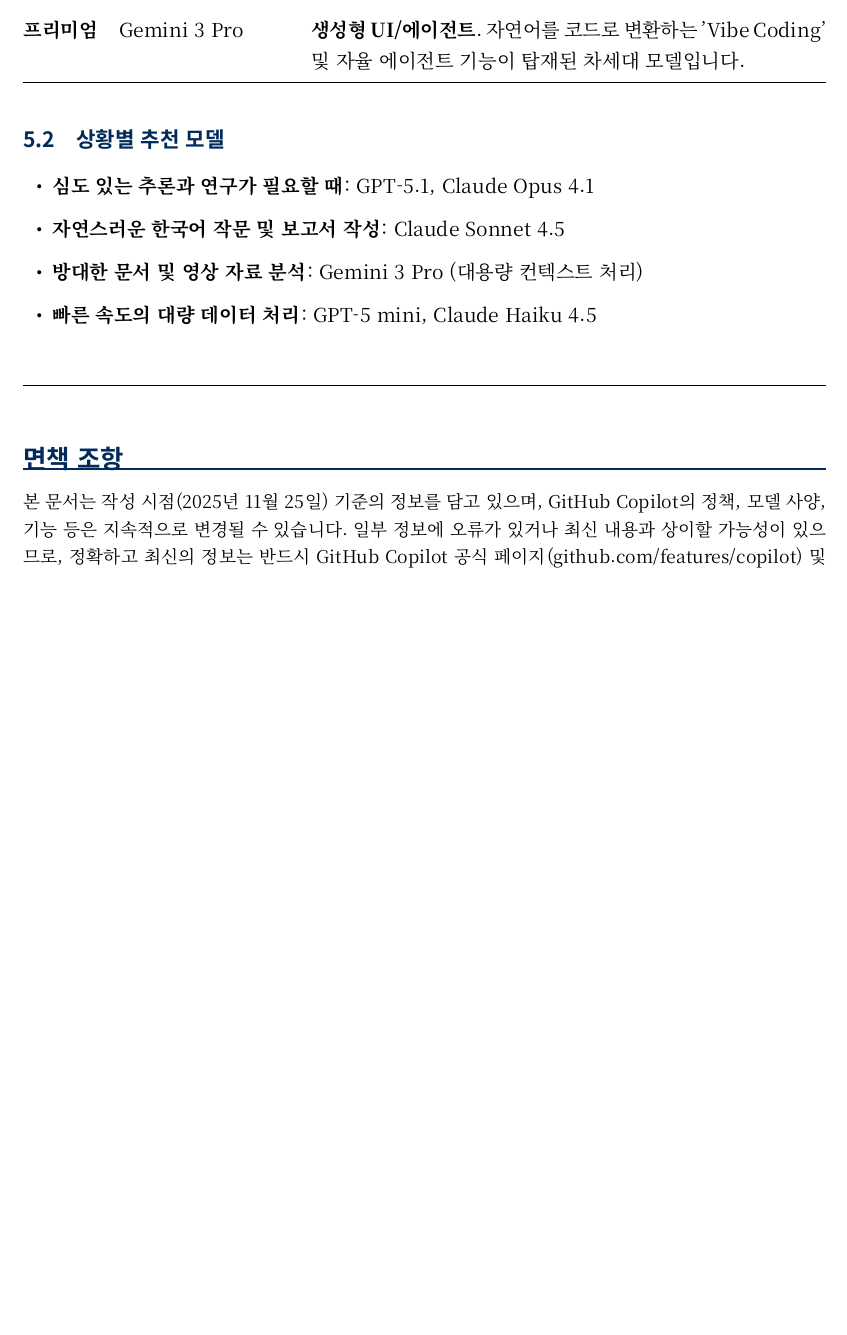
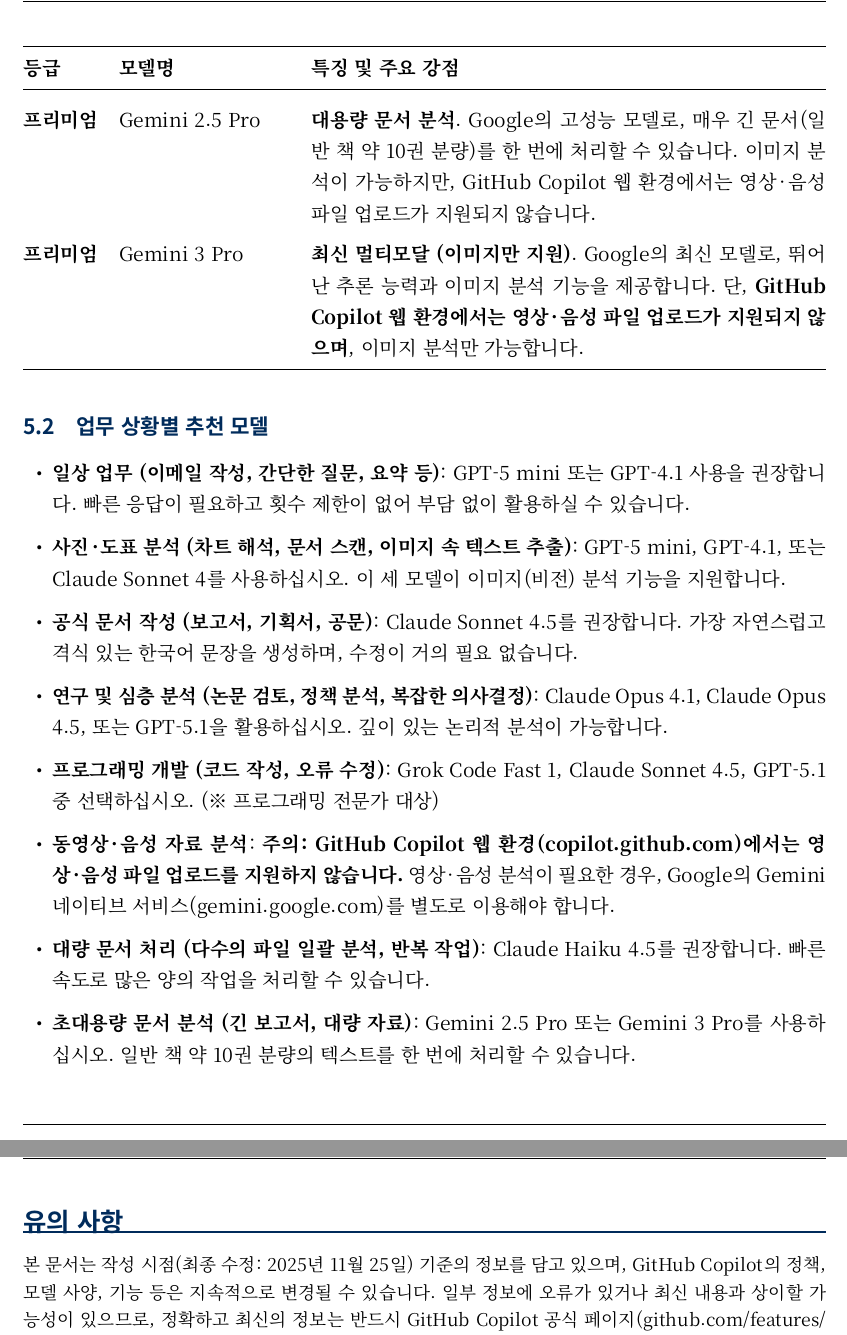
Before and after one commit to seo-jinseok/GitHub-Copilot-Guide, a LaTeX document (latex/GitHub Copilot 웹서비스 활용 가이드.tex): part of page 4 of 4 before the commit and two parts of pages 5 and 6 of 6 after it, the two joined at a grey line, cut at the place of the change, the shorter picture padded with empty space. Compiled offline with XeLaTeX.

Commit message:
2025.11.15 13:44 버전

```diff
--- a/latex/GitHub Copilot 웹서비스 활용 가이드.tex
+++ b/latex/GitHub Copilot 웹서비스 활용 가이드.tex
@@ -1,8 +1,8 @@
 \documentclass[11pt, a4paper]{article}
 
 % --- DOCUMENT VERSION CONTROL ---
-% 날짜를 여기서 한 번만 수정하면 문서 전체에 적용됩니다
-\newcommand{\docversion}{2025년 11월 25일}
+% PDF 빌드 시점의 날짜가 자동으로 반영됩니다
+\newcommand{\docversion}{최종 수정: \today}
 
 % --- UNIVERSAL PREAMBLE BLOCK ---
 \usepackage[a4paper, top=3cm, bottom=3cm, left=2.5cm, right=2.5cm]{geometry}
@@ -174,8 +179,7 @@
 \midrule
 \endhead
 
-\textbf{일반} & GPT-5 mini & \textbf{가성비 및 속도 최적화}. GPT-5 수준의 지능을 경량화하여 빠른 응답 속도를 제공합니다. \\
+\textbf{일반} & GPT-5 mini & \textbf{빠른 속도와 이미지 분석}. 일상적인 문의, 문서 작성, 간단한 분석 등 일반적인 업무에 최적화된 모델입니다. 빠른 응답 속도를 제공하며, \textbf{이미지(사진, 도표, 차트) 분석 기능}을 지원합니다. \\
 \addlinespace
-\textbf{일반} & GPT-4.1 & \textbf{안정성}. 이전 세대 플래그십 수준의 안정성과 정교한 지시 이행 능력을 갖춘 중상급 모델입니다. \\
+\textbf{일반} & GPT-4.1 & \textbf{안정적인 범용 작업 + 이미지 분석}. 다양한 업무에 두루 활용할 수 있는 균형잡힌 모델입니다. 일관된 품질의 답변을 제공하며, \textbf{이미지 분석(비전) 기능}도 지원합니다. \\
 \addlinespace
-\textbf{일반} & GPT-4o & \textbf{멀티모달}. 텍스트, 음성, 시각 정보를 초저지연으로 처리하며 비전 인식에 특화되어 있습니다. \\
@@ -182,14 +189,11 @@
 \addlinespace
-\textbf{일반} & Claude Haiku 4.5 & \textbf{고속 텍스트 처리}. 단순 요약, 분류 작업 및 실시간 챗봇 백엔드 활용에 적합합니다. \\
-\midrule
-\textbf{프리미엄} & Grok Code Fast 1 & \textbf{코딩/개발 전용}. IDE 통합 워크플로우에 최적화되어 있으며, 초저지연 코드 자동완성 및 디버깅을 지원합니다. \\
+\textbf{프리미엄} & GPT-5 & \textbf{고급 문제 해결}. OpenAI의 최신 고성능 모델로, 복잡한 문제를 단계별로 분석하고 해결합니다. 질문의 난이도에 따라 자동으로 적절한 수준의 분석 깊이를 조절하여 답변합니다. \\
 \addlinespace
-\textbf{프리미엄} & GPT-5 & \textbf{차세대 플래그십}. 복합 추론 능력과 창의성을 갖춘 범용 최상위 모델로, 심층 문제 해결에 탁월합니다. \\
+\textbf{프리미엄} & GPT-5.1 & \textbf{장기 프로젝트 수행}. 여러 단계로 구성된 복잡한 작업을 체계적으로 수행하는 데 특화되었습니다. 외부 정보 검색, 구조화된 데이터 생성 등 고급 기능을 활용할 수 있으며, 장기간 진행되는 업무에 적합합니다. \\
 \addlinespace
-\textbf{프리미엄} & GPT-5.1 & \textbf{자율 에이전트}. 환각 현상(Hallucination)을 최소화하고 에이전트 기능을 강화하여 장기 프로젝트 수행에 적합합니다. \\
+\textbf{프리미엄} & Claude Sonnet 4 & \textbf{이미지 분석 + 심층 추론}. 성능과 실용성의 균형이 뛰어난 모델입니다. \textbf{이미지 분석(비전) 기능}을 지원하며, 코딩 작업 흐름에 최적화되어 있습니다. \\
 \addlinespace
-\textbf{프리미엄} & Claude Sonnet 4.5 & \textbf{고성능 밸런스}. 우수한 논리력과 작문 능력을 갖추었으며, 보고서 작성 및 논리적 분석에 강점이 있습니다. \\
+\textbf{프리미엄} & Claude Sonnet 4.5 & \textbf{한국어 문서 작성 최적}. 가장 자연스러운 한국어 문장을 생성하는 모델입니다. 보고서, 기획서, 공문서 작성에 탁월하며, 복잡한 문제 해결 능력도 뛰어납니다. 에이전트 작업에 특화되어 있습니다. \\
 \addlinespace
-\textbf{프리미엄} & Claude Opus 4.1 & \textbf{최상위 추론}. 복잡한 논리 분석, 학술 연구, 미묘한 뉘앙스 표현 및 창의적 글쓰기에 최적화되어 있습니다. \\
+\textbf{프리미엄} & Claude Opus 4.1 & \textbf{학술 연구 및 심층 분석}. 가장 높은 수준의 논리적 사고가 필요한 작업에 특화되었습니다. 학술 논문 분석, 연구 계획 수립, 복잡한 정책 검토 등 깊이 있는 사고가 필요한 업무에 활용하십시오. \\
 \addlinespace
-\textbf{프리미엄} & Gemini 3 Pro & \textbf{생성형 UI/에이전트}. 자연어를 코드로 변환하는 'Vibe Coding' 및 자율 에이전트 기능이 탑재된 차세대 모델입니다. \\
@@ -196,19 +205,23 @@
 \bottomrule
 \end{xltabular}
 
-\subsection{상황별 추천 모델}
+\subsection{업무 상황별 추천 모델}
 \begin{itemize}
-    \item \textbf{심도 있는 추론과 연구가 필요할 때}: GPT-5.1, Claude Opus 4.1
-    \item \textbf{자연스러운 한국어 작문 및 보고서 작성}: Claude Sonnet 4.5
-    \item \textbf{방대한 문서 및 영상 자료 분석}: Gemini 3 Pro (대용량 컨텍스트 처리)
-    \item \textbf{빠른 속도의 대량 데이터 처리}: GPT-5 mini, Claude Haiku 4.5
+    \item \textbf{일상 업무 (이메일 작성, 간단한 질문, 요약 등)}: GPT-5 mini 또는 GPT-4.1 사용을 권장합니다. 빠른 응답이 필요하고 횟수 제한이 없어 부담 없이 활용하실 수 있습니다.
+    \item \textbf{사진·도표 분석 (차트 해석, 문서 스캔, 이미지 속 텍스트 추출)}: GPT-5 mini, GPT-4.1, 또는 Claude Sonnet 4를 사용하십시오. 이 세 모델이 이미지(비전) 분석 기능을 지원합니다.
+    \item \textbf{공식 문서 작성 (보고서, 기획서, 공문)}: Claude Sonnet 4.5를 권장합니다. 가장 자연스럽고 격식 있는 한국어 문장을 생성하며, 수정이 거의 필요 없습니다.
+    \item \textbf{연구 및 심층 분석 (논문 검토, 정책 분석, 복잡한 의사결정)}: Claude Opus 4.1, Claude Opus 4.5, 또는 GPT-5.1을 활용하십시오. 깊이 있는 논리적 분석이 가능합니다.
+    \item \textbf{프로그래밍 개발 (코드 작성, 오류 수정)}: Grok Code Fast 1, Claude Sonnet 4.5, GPT-5.1 중 선택하십시오. (※ 프로그래밍 전문가 대상)
+    \item \textbf{동영상·음성 자료 분석}: \textbf{주의: GitHub Copilot 웹 환경(copilot.github.com)에서는 영상·음성 파일 업로드를 지원하지 않습니다.} 영상·음성 분석이 필요한 경우, Google의 Gemini 네이티브 서비스(gemini.google.com)를 별도로 이용해야 합니다.
+    \item \textbf{대량 문서 처리 (다수의 파일 일괄 분석, 반복 작업)}: Claude Haiku 4.5를 권장합니다. 빠른 속도로 많은 양의 작업을 처리할 수 있습니다.
+    \item \textbf{초대용량 문서 분석 (긴 보고서, 대량 자료)}: Gemini 2.5 Pro 또는 Gemini 3 Pro를 사용하십시오. 일반 책 약 10권 분량의 텍스트를 한 번에 처리할 수 있습니다.
 \end{itemize}
 
 \vspace{2em}
 \hrule
 \vspace{1em}
 
-\section*{면책 조항}
+\section*{유의 사항}
 \small
 본 문서는 작성 시점(\docversion) 기준의 정보를 담고 있으며, GitHub Copilot의 정책, 모델 사양, 기능 등은 지속적으로 변경될 수 있습니다. 일부 정보에 오류가 있거나 최신 내용과 상이할 가능성이 있으므로, 정확하고 최신의 정보는 반드시 GitHub Copilot 공식 페이지(\href{https://github.com/features/copilot}{github.com/features/copilot}) 및 공식 문서(\href{https://docs.github.com/en/copilot}{docs.github.com/copilot})를 통해 확인하시기 바랍니다.
 \end{document}
```
Also changed, not shown: latex/GitHub Copilot 웹서비스 활용 가이드.tex (13 more changed lines).
